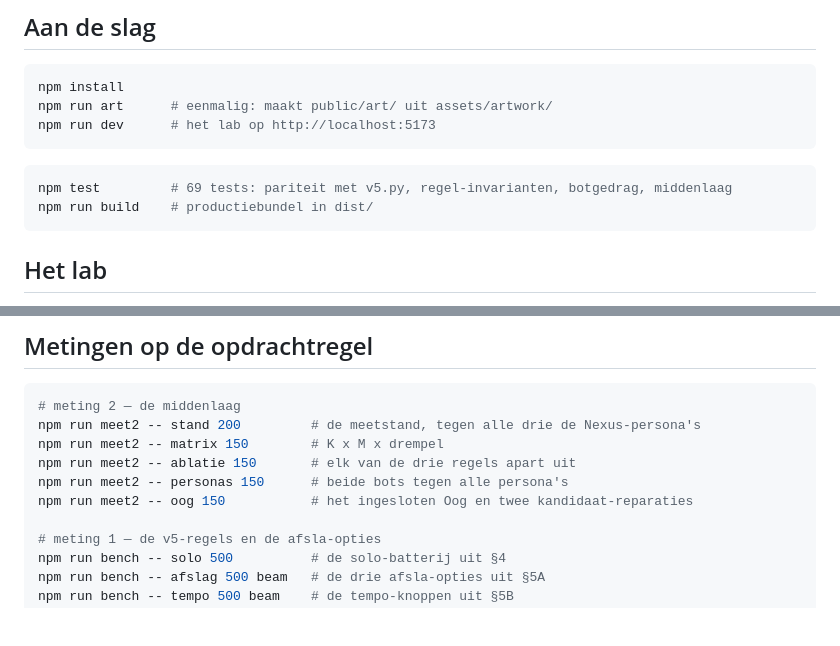
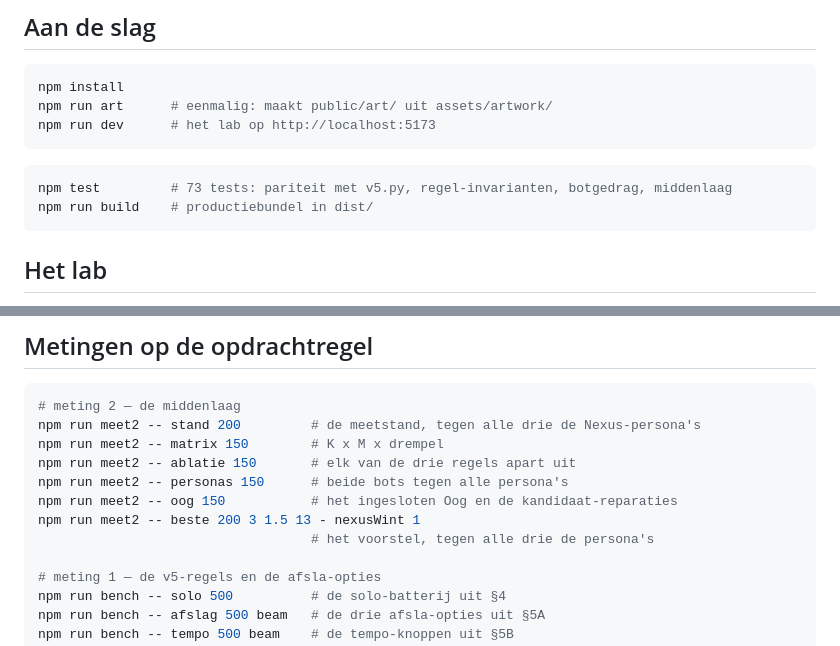
Before and after one commit to RustAssured/Adeuk, a Markdown page: README.md, 2 parts joined by grey strips. GitHub-like rendering; blank space fills up the shorter version.

````diff
--- a/README.md
+++ b/README.md
@@ -19,7 +19,7 @@ npm run dev      # het lab op http://localhost:5173
 ```
 
 ```bash
-npm test         # 69 tests: pariteit met v5.py, regel-invarianten, botgedrag, middenlaag
+npm test         # 73 tests: pariteit met v5.py, regel-invarianten, botgedrag, middenlaag
 npm run build    # productiebundel in dist/
 ```
 
@@ -44,7 +44,9 @@ npm run meet2 -- stand 200         # de meetstand, tegen alle drie de Nexus-pers
 npm run meet2 -- matrix 150        # K x M x drempel
 npm run meet2 -- ablatie 150       # elk van de drie regels apart uit
 npm run meet2 -- personas 150      # beide bots tegen alle persona's
-npm run meet2 -- oog 150           # het ingesloten Oog en twee kandidaat-reparaties
+npm run meet2 -- oog 150           # het ingesloten Oog en de kandidaat-reparaties
+npm run meet2 -- beste 200 3 1.5 13 - nexusWint 1
+                                   # het voorstel, tegen alle drie de persona's
 
 # meting 1 — de v5-regels en de afsla-opties
 npm run bench -- solo 500          # de solo-batterij uit §4
````
Also changed, not shown: docs/BEVINDINGEN2.md (+25 -7 lines).
